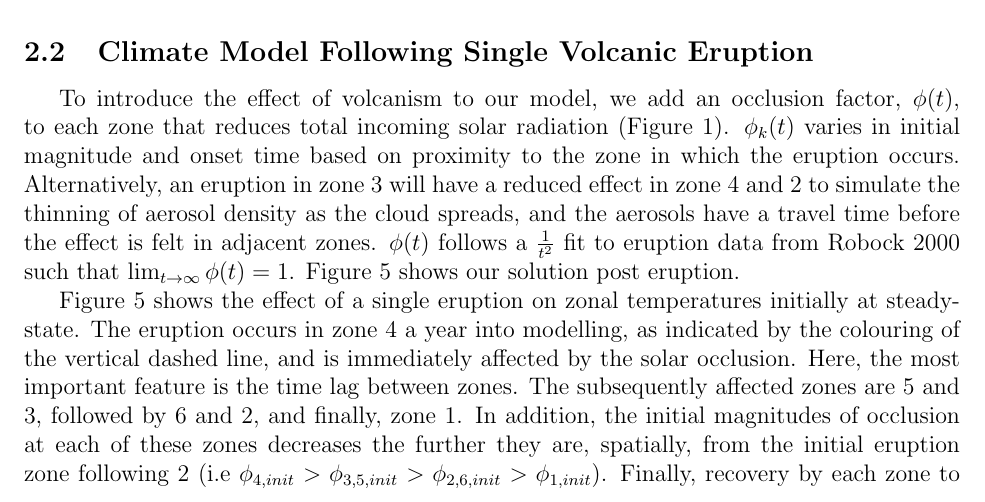
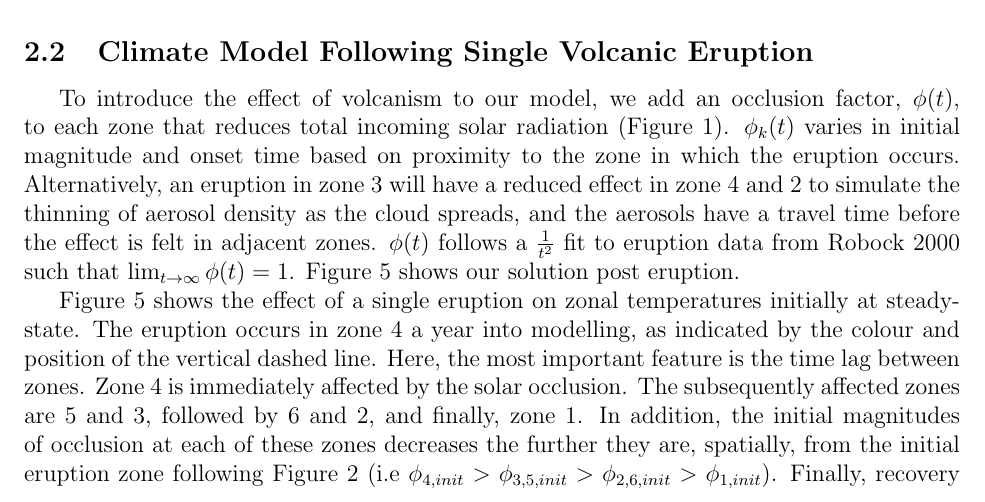
Before and after one commit to EOSC453/VolcanicEruptions, a LaTeX document (report/main.tex): part of page 6 of 16, cut so that both start at the same text. Compiled offline with pdfLaTeX.

Commit message:
Edited results paragraph

```diff
--- a/report/main.tex
+++ b/report/main.tex
@@ -164,12 +164,12 @@ Figure \ref{fig:oneerupt} shows our solution post eruption.
 
 Figure \ref{fig:oneerupt} shows the effect of a single eruption on zonal
 temperatures initially at steady-state. The eruption occurs in zone 4 a year into
-modelling, as indicated by the colouring of the vertical dashed line, and is
-immediately affected by the solar occlusion. Here, the most important feature is
-the time lag between zones. The subsequently affected zones are 5 and 3, followed
+modelling, as indicated by the colour and position of the vertical dashed line.
+Here, the most important feature is the time lag between zones. Zone 4 is immediately
+affected by the solar occlusion. The subsequently affected zones are 5 and 3, followed
 by 6 and 2, and finally, zone 1. In addition, the initial magnitudes of occlusion
 at each of these zones decreases the further they are, spatially, from the
-initial eruption zone following \ref{fig:occlusion_space}
+initial eruption zone following Figure \ref{fig:occlusion_space}
 (i.e $\phi_{4,init} > \phi_{3,5,init} > \phi_{2,6,init} > \phi_{1,init}$).
 Finally, recovery by each zone to equilibrium temperatures occurs approximately
 a decade after eruption, to the same relative temperature range as initial,
```
